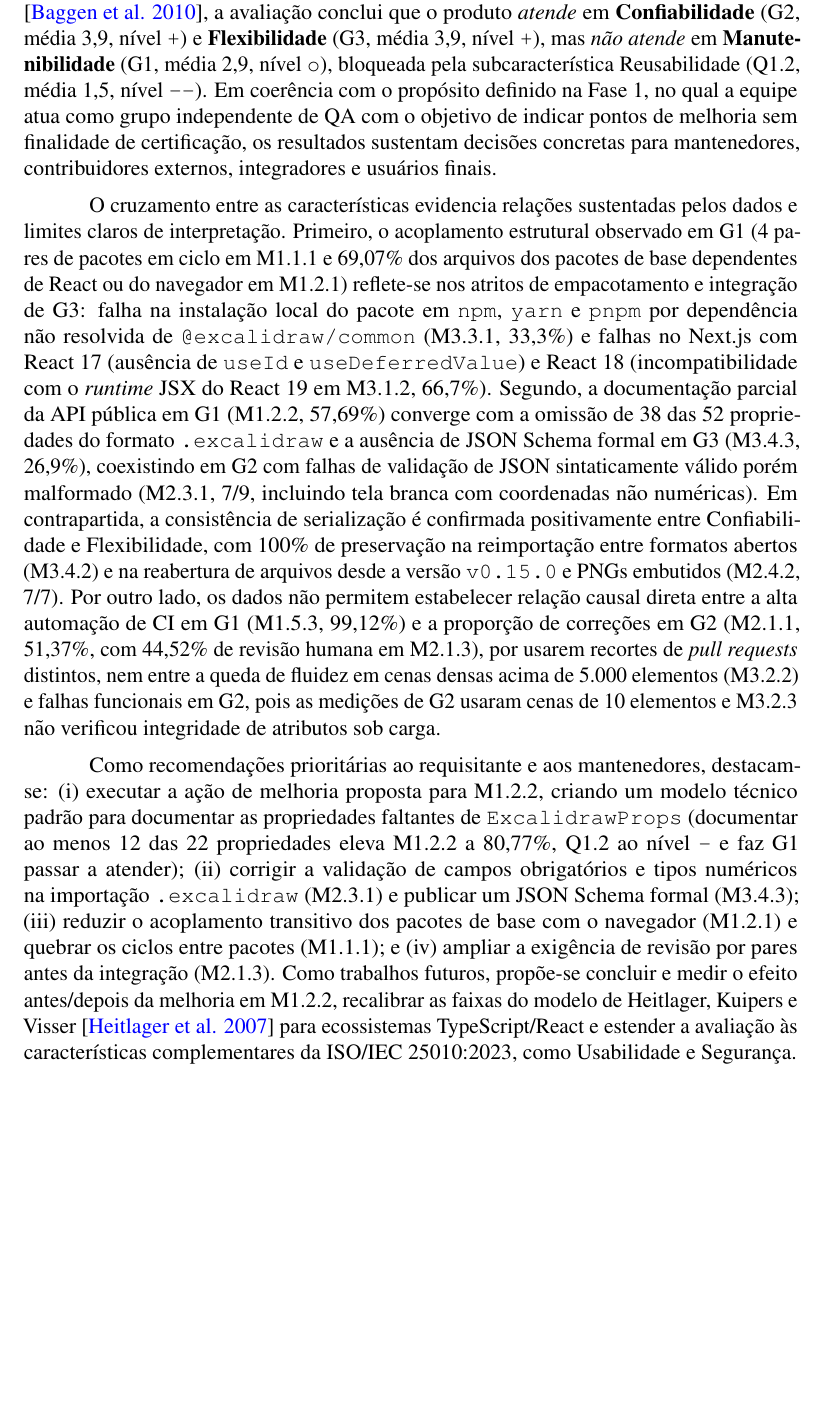
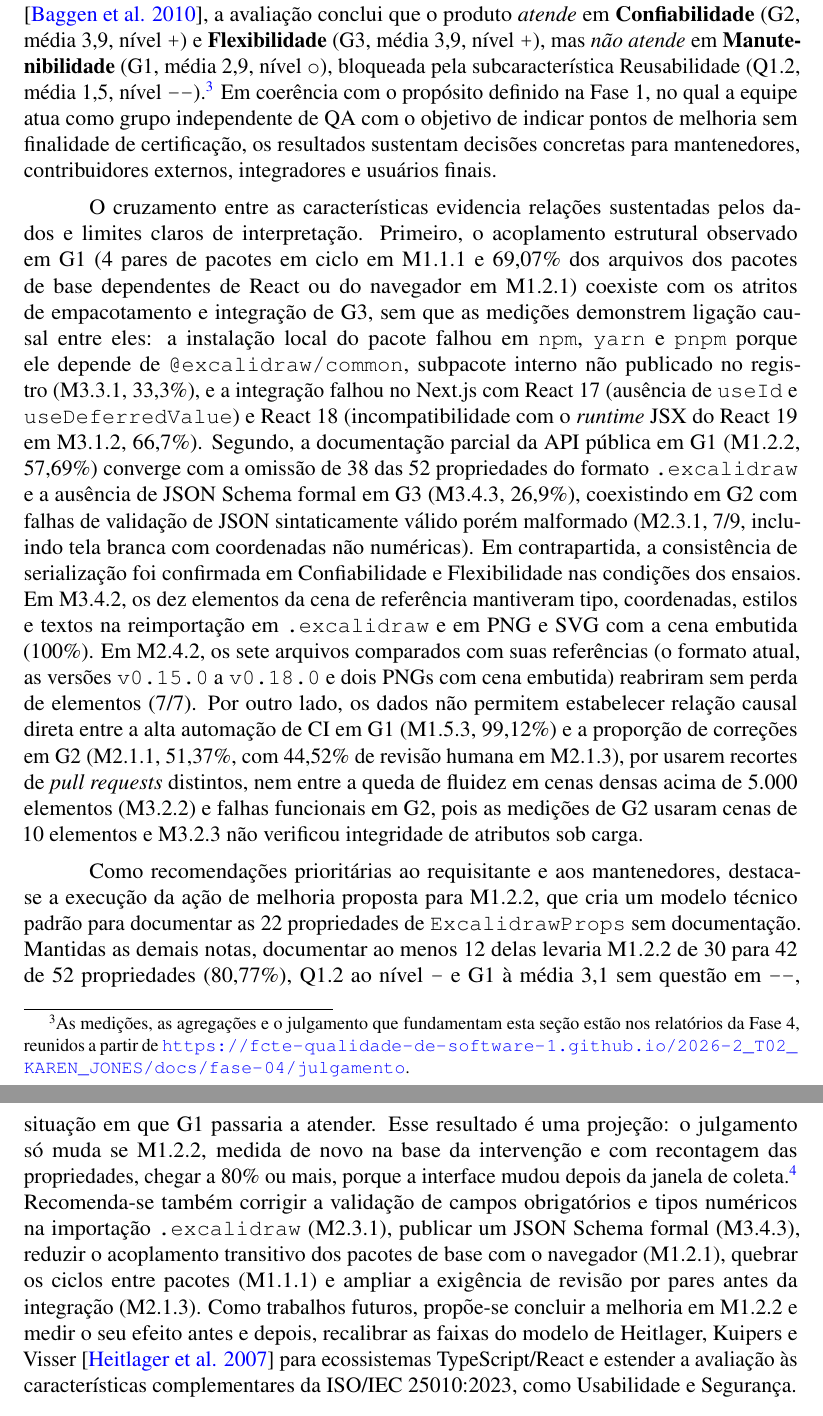
Before and after one commit to FCTE-Qualidade-de-Software-1/2026-2_T02_KAREN_JONES, a LaTeX paper (artigo/main.tex): part of page 14 of 16 before the commit and two parts of pages 14 and 15 of 17 after it, the two joined at a grey line, cut so that both start at the same text, the shorter picture padded with empty space. Compiled offline with pdfLaTeX.

Commit message:
docs: ajustar conclusão do artigo conforme a revisão

```diff
--- a/artigo/main.tex
+++ b/artigo/main.tex
@@ -577,11 +577,11 @@ Esta seção reunirá as medições das 36 métricas, notas e agregações por c
 \section{Conclusão}
 \label{sec:conclusao}
 
-Este estudo aplicou o processo da ISO/IEC 25040 \cite{iso25040} e o método GQM \cite{basili1994gqm} para avaliar o Excalidraw (commit \commitref) em três características da ISO/IEC 25010:2023 \cite{iso25010}. Seguindo o critério de não colapsar os resultados em uma nota única \cite{heitlager2007} e o limiar inspirado na certificação TÜViT \cite{baggen2010}, a avaliação conclui que o produto \textit{atende} em \textbf{Confiabilidade} (G2, média~3,9, nível~\texttt{+}) e \textbf{Flexibilidade} (G3, média~3,9, nível~\texttt{+}), mas \textit{não atende} em \textbf{Manutenibilidade} (G1, média~2,9, nível~\texttt{o}), bloqueada pela subcaracterística Reusabilidade (Q1.2, média~1,5, nível~\texttt{--}). Em coerência com o propósito definido na Fase~1, no qual a equipe atua como grupo independente de QA com o objetivo de indicar pontos de melhoria sem finalidade de certificação, os resultados sustentam decisões concretas para mantenedores, contribuidores externos, integradores e usuários finais.
+Este estudo aplicou o processo da ISO/IEC 25040 \cite{iso25040} e o método GQM \cite{basili1994gqm} para avaliar o Excalidraw (commit \commitref) em três características da ISO/IEC 25010:2023 \cite{iso25010}. Seguindo o critério de não colapsar os resultados em uma nota única \cite{heitlager2007} e o limiar inspirado na certificação TÜViT \cite{baggen2010}, a avaliação conclui que o produto \textit{atende} em \textbf{Confiabilidade} (G2, média~3,9, nível~\texttt{+}) e \textbf{Flexibilidade} (G3, média~3,9, nível~\texttt{+}), mas \textit{não atende} em \textbf{Manutenibilidade} (G1, média~2,9, nível~\texttt{o}), bloqueada pela subcaracterística Reusabilidade (Q1.2, média~1,5, nível~\texttt{--}).\footnote{As medições, as agregações e o julgamento que fundamentam esta seção estão nos relatórios da Fase~4, reunidos a partir de \url{https://fcte-qualidade-de-software-1.github.io/2026-2_T02_KAREN_JONES/docs/fase-04/julgamento}.} Em coerência com o propósito definido na Fase~1, no qual a equipe atua como grupo independente de QA com o objetivo de indicar pontos de melhoria sem finalidade de certificação, os resultados sustentam decisões concretas para mantenedores, contribuidores externos, integradores e usuários finais.
 
-O cruzamento entre as características evidencia relações sustentadas pelos dados e limites claros de interpretação. Primeiro, o acoplamento estrutural observado em G1 (4 pares de pacotes em ciclo em M1.1.1 e 69,07\% dos arquivos dos pacotes de base dependentes de React ou do navegador em M1.2.1) reflete-se nos atritos de empacotamento e integração de G3: falha na instalação local do pacote em \texttt{npm}, \texttt{yarn} e \texttt{pnpm} por dependência não resolvida de \texttt{@excalidraw/common} (M3.3.1, 33,3\%) e falhas no Next.js com React~17 (ausência de \texttt{useId} e \texttt{useDeferredValue}) e React~18 (incompatibilidade com o \textit{runtime} JSX do React~19 em M3.1.2, 66,7\%). Segundo, a documentação parcial da API pública em G1 (M1.2.2, 57,69\%) converge com a omissão de 38 das 52 propriedades do formato \texttt{.excalidraw} e a ausência de JSON Schema formal em G3 (M3.4.3, 26,9\%), coexistindo em G2 com falhas de validação de JSON sintaticamente válido porém malformado (M2.3.1, 7/9, incluindo tela branca com coordenadas não numéricas). Em contrapartida, a consistência de serialização é confirmada positivamente entre Confiabilidade e Flexibilidade, com 100\% de preservação na reimportação entre formatos abertos (M3.4.2) e na reabertura de arquivos desde a versão \texttt{v0.15.0} e PNGs embutidos (M2.4.2, 7/7). Por outro lado, os dados não permitem estabelecer relação causal direta entre a alta automação de CI em G1 (M1.5.3, 99,12\%) e a proporção de correções em G2 (M2.1.1, 51,37\%, com 44,52\% de revisão humana em M2.1.3), por usarem recortes de \textit{pull requests} distintos, nem entre a queda de fluidez em cenas densas acima de 5.000 elementos (M3.2.2) e falhas funcionais em G2, pois as medições de G2 usaram cenas de 10 elementos e M3.2.3 não verificou integridade de atributos sob carga.
+O cruzamento entre as características evidencia relações sustentadas pelos dados e limites claros de interpretação. Primeiro, o acoplamento estrutural observado em G1 (4 pares de pacotes em ciclo em M1.1.1 e 69,07\% dos arquivos dos pacotes de base dependentes de React ou do navegador em M1.2.1) coexiste com os atritos de empacotamento e integração de G3, sem que as medições demonstrem ligação causal entre eles: a instalação local do pacote falhou em \texttt{npm}, \texttt{yarn} e \texttt{pnpm} porque ele depende de \texttt{@excalidraw/common}, subpacote interno não publicado no registro (M3.3.1, 33,3\%), e a integração falhou no Next.js com React~17 (ausência de \texttt{useId} e \texttt{useDeferredValue}) e React~18 (incompatibilidade com o \textit{runtime} JSX do React~19 em M3.1.2, 66,7\%). Segundo, a documentação parcial da API pública em G1 (M1.2.2, 57,69\%) converge com a omissão de 38 das 52 propriedades do formato \texttt{.excalidraw} e a ausência de JSON Schema formal em G3 (M3.4.3, 26,9\%), coexistindo em G2 com falhas de validação de JSON sintaticamente válido porém malformado (M2.3.1, 7/9, incluindo tela branca com coordenadas não numéricas). Em contrapartida, a consistência de serialização foi confirmada em Confiabilidade e Flexibilidade nas condições dos ensaios. Em M3.4.2, os dez elementos da cena de referência mantiveram tipo, coordenadas, estilos e textos na reimportação em \texttt{.excalidraw} e em PNG e SVG com a cena embutida (100\%). Em M2.4.2, os sete arquivos comparados com suas referências (o formato atual, as versões \texttt{v0.15.0} a \texttt{v0.18.0} e dois PNGs com cena embutida) reabriram sem perda de elementos (7/7). Por outro lado, os dados não permitem estabelecer relação causal direta entre a alta automação de CI em G1 (M1.5.3, 99,12\%) e a proporção de correções em G2 (M2.1.1, 51,37\%, com 44,52\% de revisão humana em M2.1.3), por usarem recortes de \textit{pull requests} distintos, nem entre a queda de fluidez em cenas densas acima de 5.000 elementos (M3.2.2) e falhas funcionais em G2, pois as medições de G2 usaram cenas de 10 elementos e M3.2.3 não verificou integridade de atributos sob carga.
 
-Como recomendações prioritárias ao requisitante e aos mantenedores, destacam-se: (i)~executar a ação de melhoria proposta para M1.2.2, criando um modelo técnico padrão para documentar as propriedades faltantes de \texttt{ExcalidrawProps} (documentar ao menos 12 das 22 propriedades eleva M1.2.2 a 80,77\%, Q1.2 ao nível~\texttt{-} e faz G1 passar a atender); (ii)~corrigir a validação de campos obrigatórios e tipos numéricos na importação \texttt{.excalidraw} (M2.3.1) e publicar um JSON Schema formal (M3.4.3); (iii)~reduzir o acoplamento transitivo dos pacotes de base com o navegador (M1.2.1) e quebrar os ciclos entre pacotes (M1.1.1); e (iv)~ampliar a exigência de revisão por pares antes da integração (M2.1.3). Como trabalhos futuros, propõe-se concluir e medir o efeito antes/depois da melhoria em M1.2.2, recalibrar as faixas do modelo de Heitlager, Kuipers e Visser \cite{heitlager2007} para ecossistemas TypeScript/React e estender a avaliação às características complementares da ISO/IEC 25010:2023, como Usabilidade e Segurança.
+Como recomendações prioritárias ao requisitante e aos mantenedores, destaca-se a execução da ação de melhoria proposta para M1.2.2, que cria um modelo técnico padrão para documentar as 22 propriedades de \texttt{ExcalidrawProps} sem documentação. Mantidas as demais notas, documentar ao menos 12 delas levaria M1.2.2 de 30 para 42 de 52 propriedades (80,77\%), Q1.2 ao nível~\texttt{-} e G1 à média~3,1 sem questão em \texttt{--}, situação em que G1 passaria a atender. Esse resultado é uma projeção: o julgamento só muda se M1.2.2, medida de novo na base da intervenção e com recontagem das propriedades, chegar a 80\% ou mais, porque a interface mudou depois da janela de coleta.\footnote{A ação e o seu critério de sucesso estão em \url{https://fcte-qualidade-de-software-1.github.io/2026-2_T02_KAREN_JONES/docs/fase-04/melhorias}.} Recomenda-se também corrigir a validação de campos obrigatórios e tipos numéricos na importação \texttt{.excalidraw} (M2.3.1), publicar um JSON Schema formal (M3.4.3), reduzir o acoplamento transitivo dos pacotes de base com o navegador (M1.2.1), quebrar os ciclos entre pacotes (M1.1.1) e ampliar a exigência de revisão por pares antes da integração (M2.1.3). Como trabalhos futuros, propõe-se concluir a melhoria em M1.2.2 e medir o seu efeito antes e depois, recalibrar as faixas do modelo de Heitlager, Kuipers e Visser \cite{heitlager2007} para ecossistemas TypeScript/React e estender a avaliação às características complementares da ISO/IEC 25010:2023, como Usabilidade e Segurança.
 
 \bibliographystyle{sbc}
 \bibliography{bibliography}
```
Also changed, not shown: artigo/main.tex (2 more changed lines).
